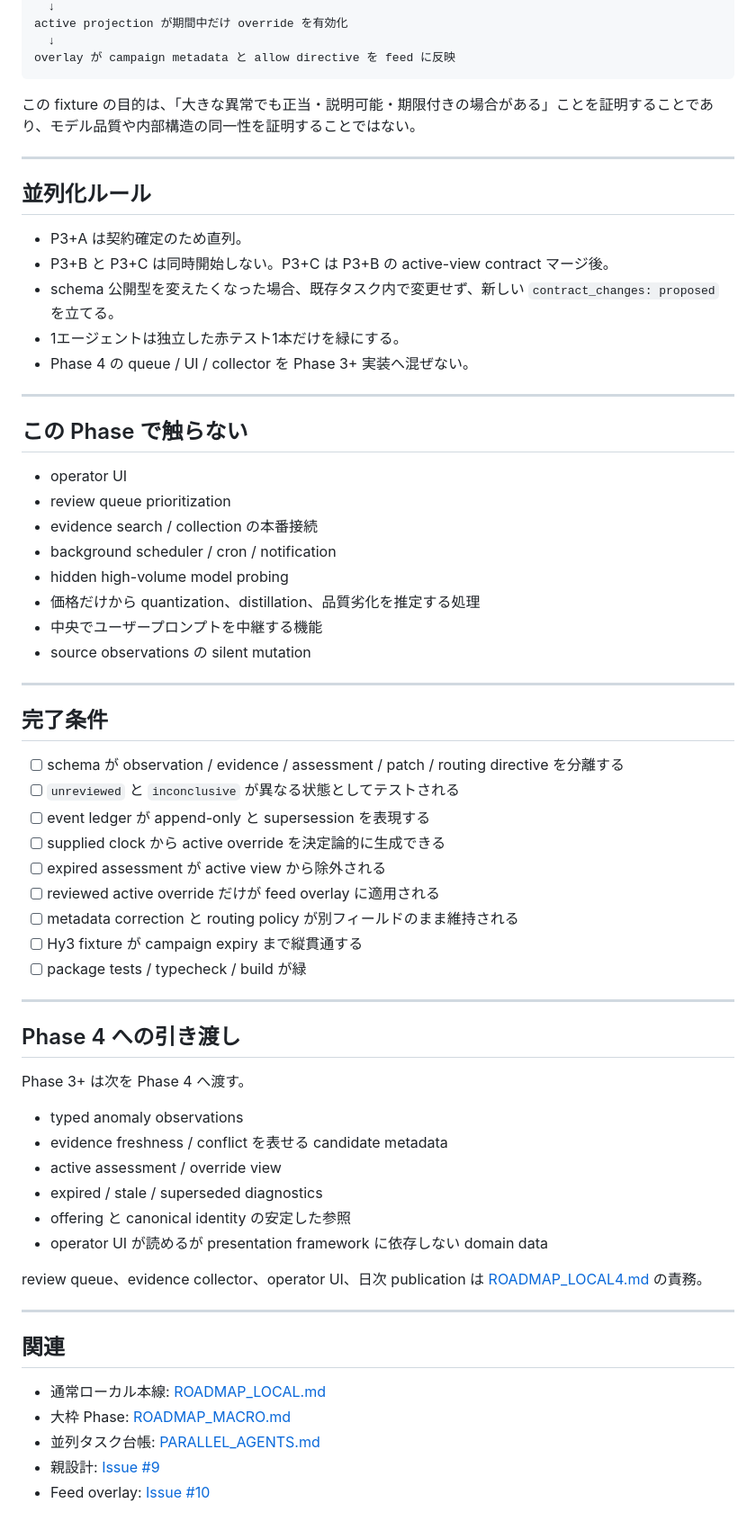
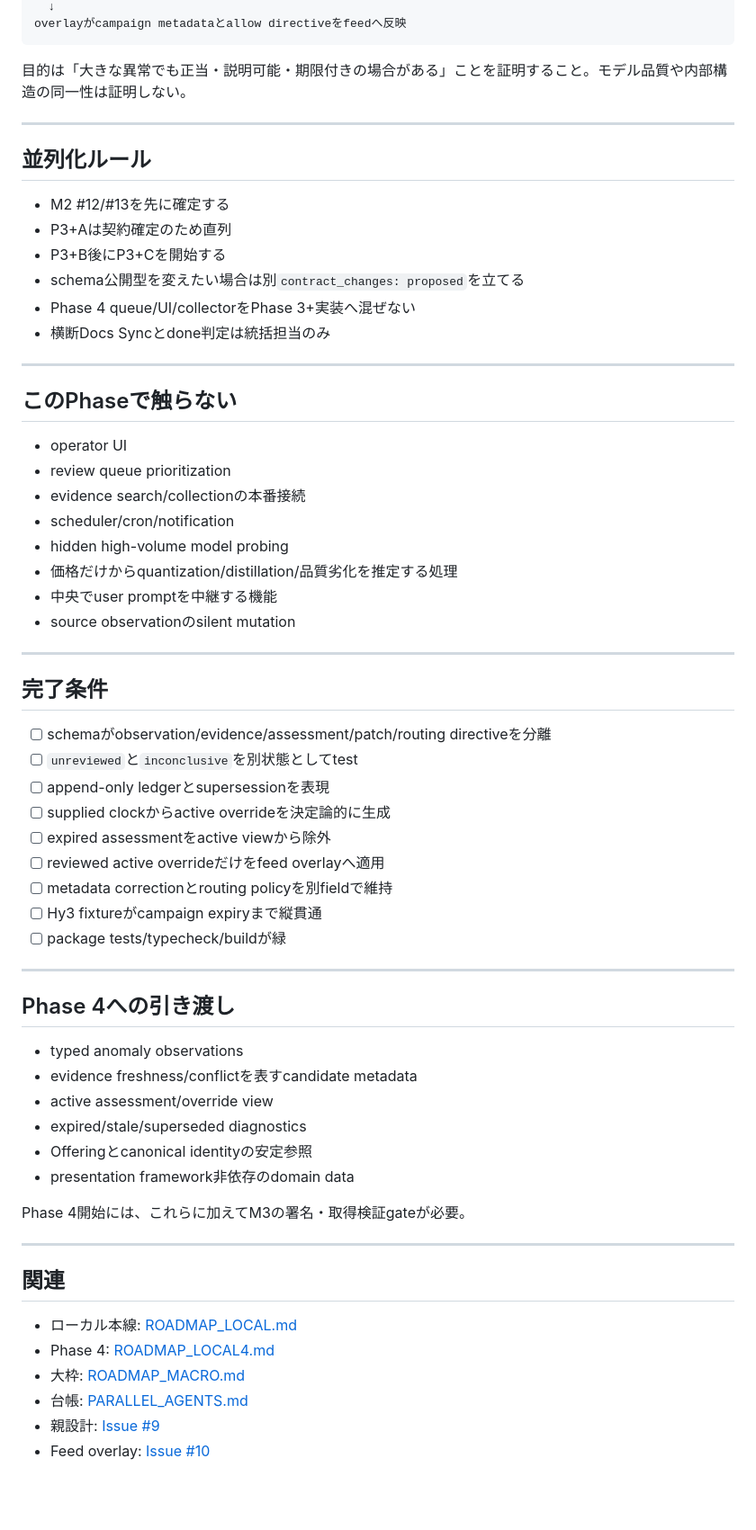
Before and after one commit to nazo-no-llm-ojisan/gekiyasuLLM, a Markdown page: docs/ROADMAP_LOCAL3plus.md, the part around one of its changes. Shown at 90% size. GitHub-like rendering; blank space fills up the shorter version.

````diff
--- a/docs/ROADMAP_LOCAL3plus.md
+++ b/docs/ROADMAP_LOCAL3plus.md
@@ -145,69 +143,67 @@ routing action = allow
   ↓
-active projection が期間中だけ override を有効化
-  ↓
-overlay が campaign metadata と allow directive を feed に反映
+overlayがcampaign metadataとallow directiveをfeedへ反映
 ```
 
-この fixture の目的は、「大きな異常でも正当・説明可能・期限付きの場合がある」ことを証明することであり、モデル品質や内部構造の同一性を証明することではない。
+目的は「大きな異常でも正当・説明可能・期限付きの場合がある」ことを証明すること。モデル品質や内部構造の同一性は証明しない。
 
 ---
 
 ## 並列化ルール
 
-- P3+A は契約確定のため直列。
-- P3+B と P3+C は同時開始しない。P3+C は P3+B の active-view contract マージ後。
-- schema 公開型を変えたくなった場合、既存タスク内で変更せず、新しい `contract_changes: proposed` を立てる。
-- 1エージェントは独立した赤テスト1本だけを緑にする。
-- Phase 4 の queue / UI / collector を Phase 3+ 実装へ混ぜない。
+- M2 #12/#13を先に確定する
+- P3+Aは契約確定のため直列
+- P3+B後にP3+Cを開始する
+- schema公開型を変えたい場合は別`contract_changes: proposed`を立てる
+- Phase 4 queue/UI/collectorをPhase 3+実装へ混ぜない
+- 横断Docs Syncとdone判定は統括担当のみ
 
 ---
 
-## この Phase で触らない
+## このPhaseで触らない
 
 - operator UI
 - review queue prioritization
-- evidence search / collection の本番接続
-- background scheduler / cron / notification
+- evidence search/collectionの本番接続
+- scheduler/cron/notification
 - hidden high-volume model probing
-- 価格だけから quantization、distillation、品質劣化を推定する処理
-- 中央でユーザープロンプトを中継する機能
-- source observations の silent mutation
+- 価格だけからquantization/distillation/品質劣化を推定する処理
+- 中央でuser promptを中継する機能
+- source observationのsilent mutation
 
 ---
 
 ## 完了条件
 
-- [ ] schema が observation / evidence / assessment / patch / routing directive を分離する
-- [ ] `unreviewed` と `inconclusive` が異なる状態としてテストされる
-- [ ] event ledger が append-only と supersession を表現する
-- [ ] supplied clock から active override を決定論的に生成できる
-- [ ] expired assessment が active view から除外される
-- [ ] reviewed active override だけが feed overlay に適用される
-- [ ] metadata correction と routing policy が別フィールドのまま維持される
-- [ ] Hy3 fixture が campaign expiry まで縦貫通する
-- [ ] package tests / typecheck / build が緑
+- [ ] schemaがobservation/evidence/assessment/patch/routing directiveを分離
+- [ ] `unreviewed`と`inconclusive`を別状態としてtest
+- [ ] append-only ledgerとsupersessionを表現
+- [ ] supplied clockからactive overrideを決定論的に生成
+- [ ] expired assessmentをactive viewから除外
+- [ ] reviewed active overrideだけをfeed overlayへ適用
+- [ ] metadata correctionとrouting policyを別fieldで維持
+- [ ] Hy3 fixtureがcampaign expiryまで縦貫通
+- [ ] package tests/typecheck/buildが緑
 
 ---
 
-## Phase 4 への引き渡し
-
-Phase 3+ は次を Phase 4 へ渡す。
+## Phase 4への引き渡し
 
 - typed anomaly observations
-- evidence freshness / conflict を表せる candidate metadata
-- active assessment / override view
-- expired / stale / superseded diagnostics
-- offering と canonical identity の安定した参照
-- operator UI が読めるが presentation framework に依存しない domain data
+- evidence freshness/conflictを表すcandidate metadata
+- active assessment/override view
+- expired/stale/superseded diagnostics
+- Offeringとcanonical identityの安定参照
+- presentation framework非依存のdomain data
 
-review queue、evidence collector、operator UI、日次 publication は [ROADMAP_LOCAL4.md](./ROADMAP_LOCAL4.md) の責務。
+Phase 4開始には、これらに加えてM3の署名・取得検証gateが必要。
 
 ---
 
 ## 関連
 
-- 通常ローカル本線: [ROADMAP_LOCAL.md](./ROADMAP_LOCAL.md)
-- 大枠 Phase: [ROADMAP_MACRO.md](./ROADMAP_MACRO.md)
-- 並列タスク台帳: [PARALLEL_AGENTS.md](./PARALLEL_AGENTS.md)
+- ローカル本線: [ROADMAP_LOCAL.md](./ROADMAP_LOCAL.md)
+- Phase 4: [ROADMAP_LOCAL4.md](./ROADMAP_LOCAL4.md)
+- 大枠: [ROADMAP_MACRO.md](./ROADMAP_MACRO.md)
+- 台帳: [PARALLEL_AGENTS.md](./PARALLEL_AGENTS.md)
 - 親設計: [Issue #9](https://github.com/nazo-no-llm-ojisan/gekiyasuLLM/issues/9)
 - Feed overlay: [Issue #10](https://github.com/nazo-no-llm-ojisan/gekiyasuLLM/issues/10)
````
Also changed, not shown: other parts of docs/ROADMAP_LOCAL3plus.md (+57 -59 lines).
